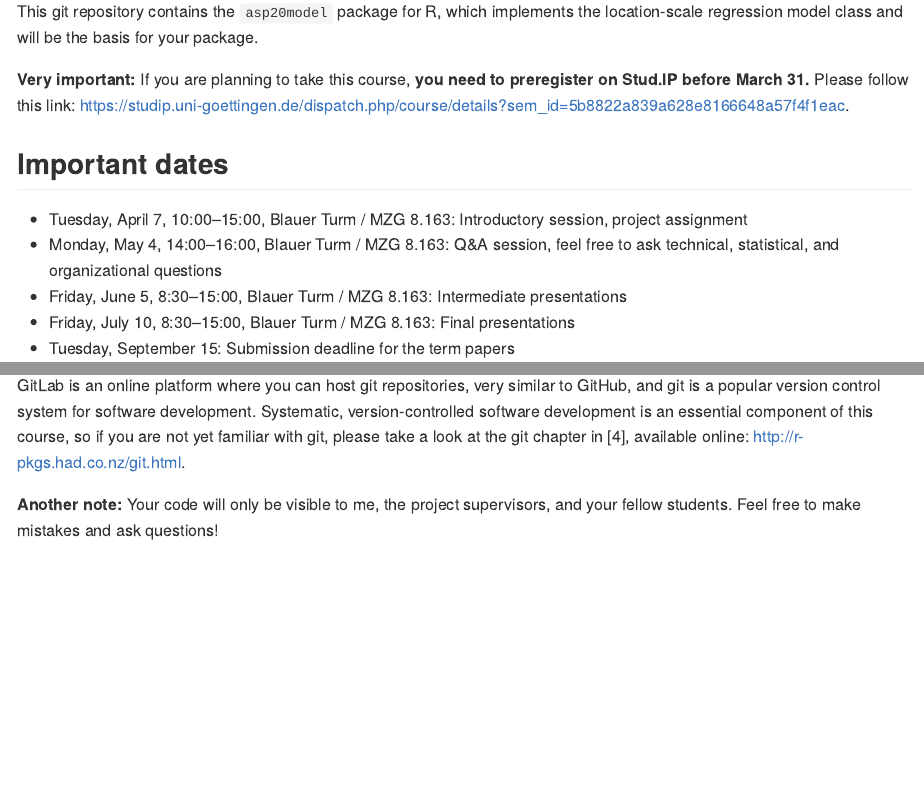
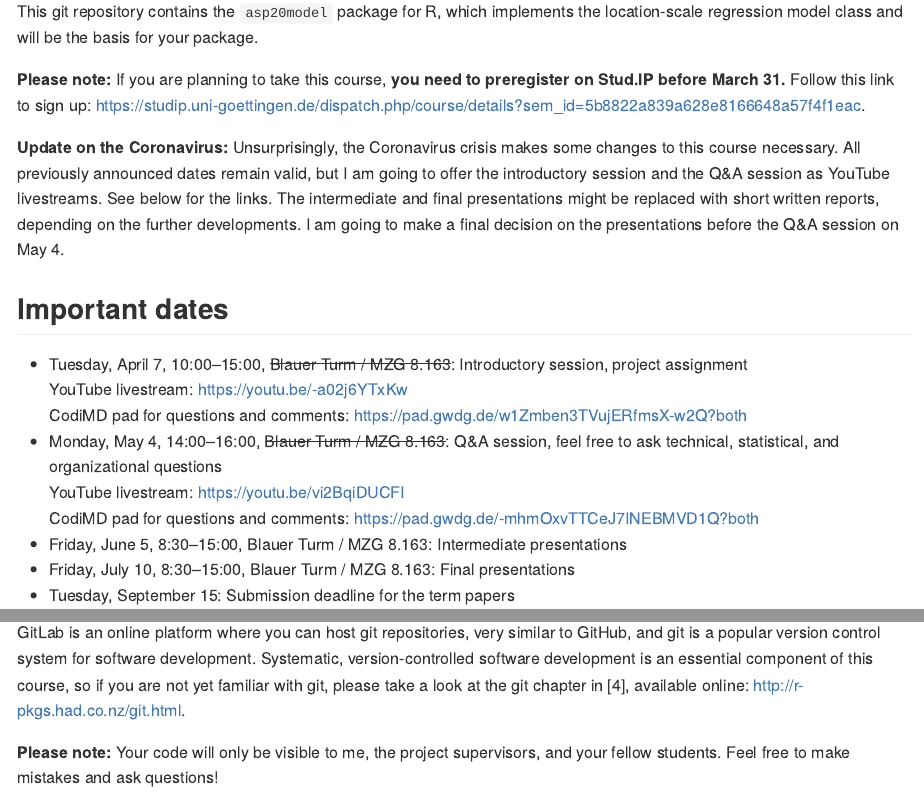
Before and after one commit to hriebl/asp20model, an R Markdown document (README.Rmd): the page in a window 1100 px wide, from 300 px down, and a second part further down, joined at a grey line. The pictures show the output file README.md that the author committed with the source, drawn offline in the style of GitHub.

Commit message:
Coronavirus update

```diff
--- a/README.Rmd
+++ b/README.Rmd
@@ -23,12 +23,18 @@ In this course, you are going work on a programming project in a group of three
 
 This git repository contains the `asp20model` package for R, which implements the location-scale regression model class and will be the basis for your package.
 
-**Very important:** If you are planning to take this course, **you need to preregister on Stud.IP before March 31.** Please follow this link: https://studip.uni-goettingen.de/dispatch.php/course/details?sem_id=5b8822a839a628e8166648a57f4f1eac.
+**Please note:** If you are planning to take this course, **you need to preregister on Stud.IP before March 31.** Follow this link to sign up: https://studip.uni-goettingen.de/dispatch.php/course/details?sem_id=5b8822a839a628e8166648a57f4f1eac.
+
+**Update on the Coronavirus:** Unsurprisingly, the Coronavirus crisis makes some changes to this course necessary. All previously announced dates remain valid, but I am going to offer the introductory session and the Q&A session as YouTube livestreams. See below for the links. The intermediate and final presentations might be replaced with short written reports, depending on the further developments. I am going to make a final decision on the presentations before the Q&A session on May 4.
 
 ## Important dates
 
-- Tuesday, April 7, 10:00--15:00, Blauer Turm / MZG 8.163: Introductory session, project assignment
-- Monday, May 4, 14:00--16:00, Blauer Turm / MZG 8.163: Q&A session, feel free to ask technical, statistical, and organizational questions
+- Tuesday, April 7, 10:00--15:00, ~~Blauer Turm / MZG 8.163~~: Introductory session, project assignment \
+  YouTube livestream: https://youtu.be/-a02j6YTxKw \
+  CodiMD pad for questions and comments: https://pad.gwdg.de/w1Zmben3TVujERfmsX-w2Q?both
+- Monday, May 4, 14:00--16:00, ~~Blauer Turm / MZG 8.163~~: Q&A session, feel free to ask technical, statistical, and organizational questions \
+  YouTube livestream: https://youtu.be/vi2BqiDUCFI \
+  CodiMD pad for questions and comments: https://pad.gwdg.de/-mhmOxvTTCeJ7INEBMVD1Q?both
 - Friday, June 5, 8:30--15:00, Blauer Turm / MZG 8.163: Intermediate presentations
 - Friday, July 10, 8:30--15:00, Blauer Turm / MZG 8.163: Final presentations
 - Tuesday, September 15: Submission deadline for the term papers
@@ -47,7 +53,7 @@ The `asp20model` package is hosted on https://gitlab.gwdg.de (the GitLab instanc
 
 GitLab is an online platform where you can host git repositories, very similar to GitHub, and git is a popular version control system for software development. Systematic, version-controlled software development is an essential component of this course, so if you are not yet familiar with git, please take a look at the git chapter in [4], available online: http://r-pkgs.had.co.nz/git.html.
 
-**Another note:** Your code will only be visible to me, the project supervisors, and your fellow students. Feel free to make mistakes and ask questions!
+**Please note:** Your code will only be visible to me, the project supervisors, and your fellow students. Feel free to make mistakes and ask questions!
 
 ### Location-scale regression
 
```
Also changed, not shown: README.md.
